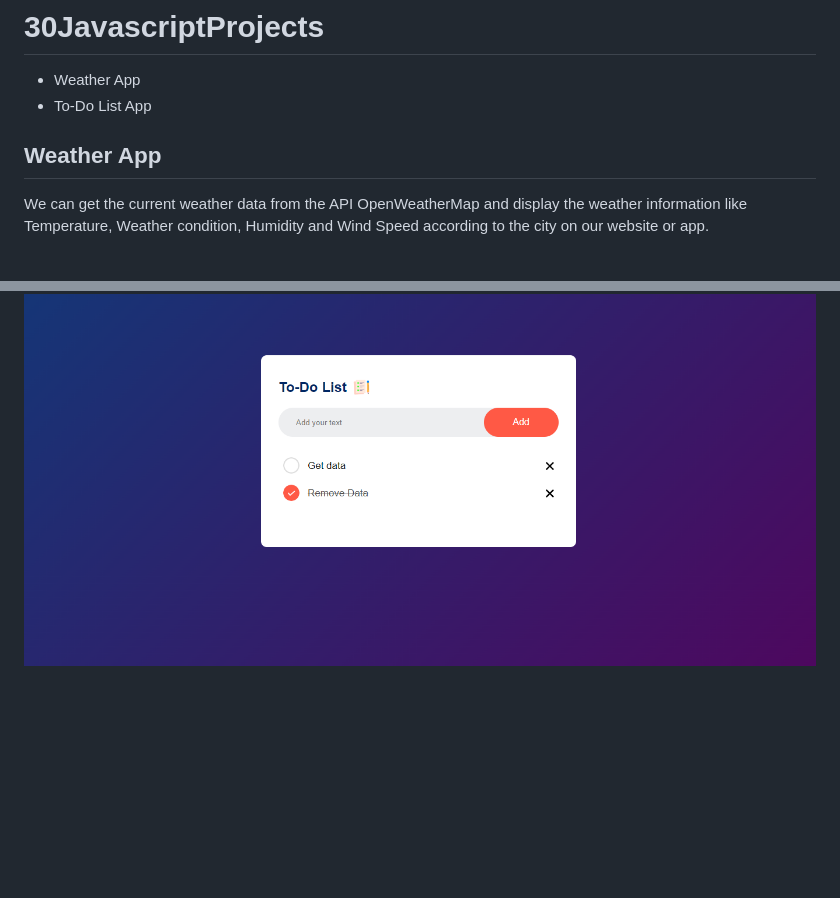
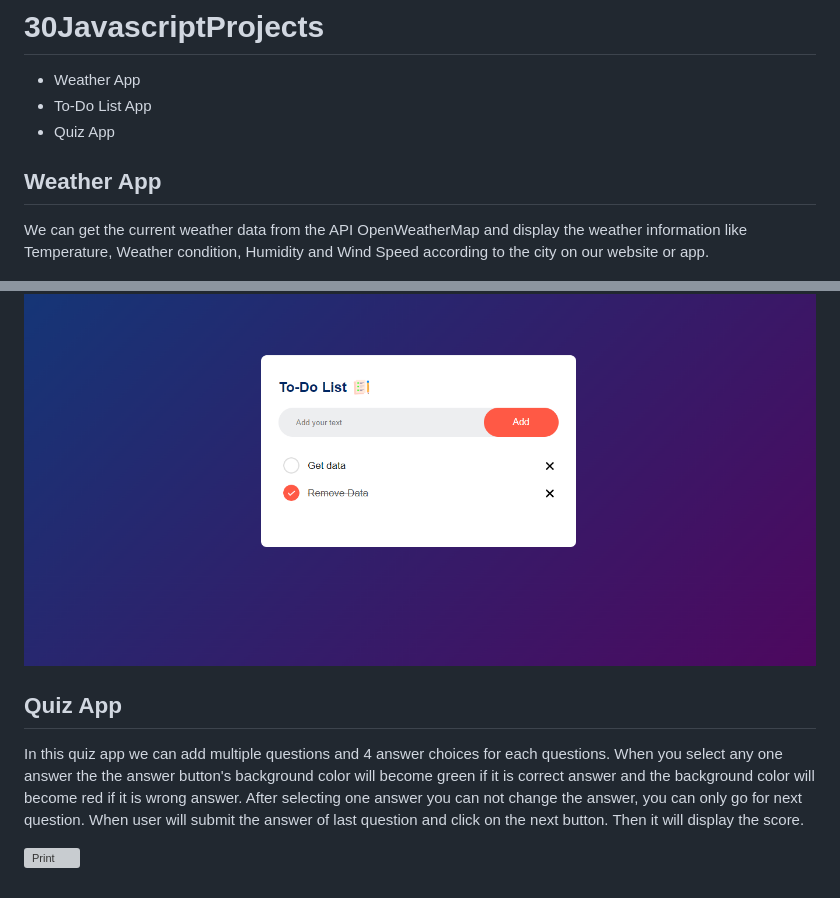
Before and after one commit to guido2288/30JavascriptProjects, a Markdown page: README.md, 2 parts joined by grey strips. Drawn GitHub-style; blank space fills up the shorter version; grey boxes are pictures that could not be loaded.

Commit message:
QuizApp added

```diff
--- a/README.md
+++ b/README.md
@@ -2,10 +2,11 @@
 
 - Weather App
 - To-Do List App
+- Quiz App
 
 ## Weather App
 
-We can get the current weather data from the API  OpenWeatherMap and display the weather information like Temperature,  Weather condition, Humidity and Wind Speed according to the city on our website or app.
+We can get the current weather data from the API OpenWeatherMap and display the weather information like Temperature, Weather condition, Humidity and Wind Speed according to the city on our website or app.
 
 ![Print](./WeatherApp/images/Captura.png)
 
@@ -15,3 +16,11 @@ In this To Do list we can add our task list and mark that task as completed or i
 We can click on the task name to mark it as completed or incomplete task. We will add a close icon to delete the particular task from the ToDo list.
 
 ![Print](./ToDoList/images/Captura.png)
+
+## Quiz App
+
+In this quiz app we can add multiple questions and 4 answer choices for each questions. When you select any one answer the the answer button's background color will become green if it is correct answer and the background color will become red if it is wrong answer.
+After selecting one answer you can not change the answer, you can only go for next question.
+When user will submit the answer of last question and click on the next button. Then it will display the score.
+
+![Print](./QuizApp/images/Captura.png)
```
Also changed, not shown: QuizApp/images/Camptura.png (added), 3 other files.
